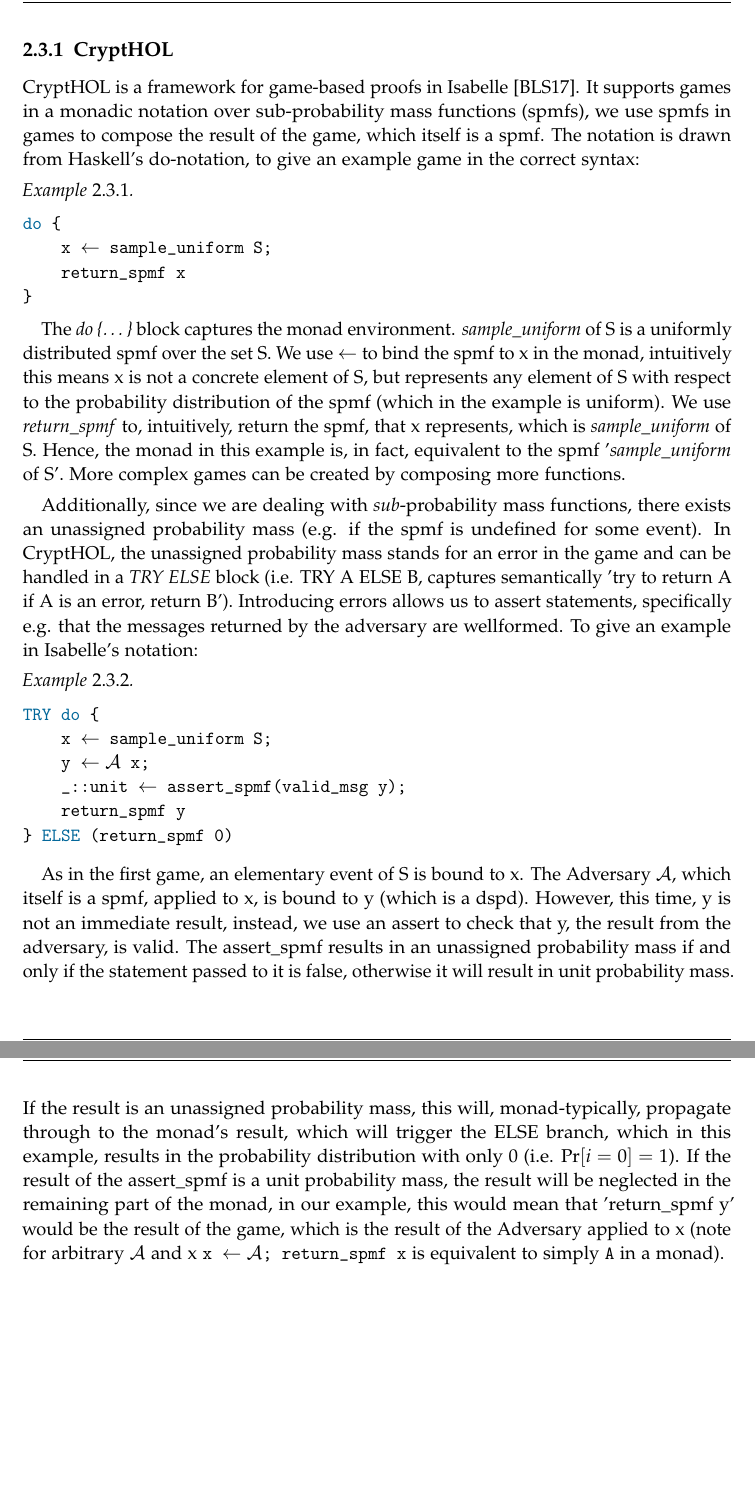
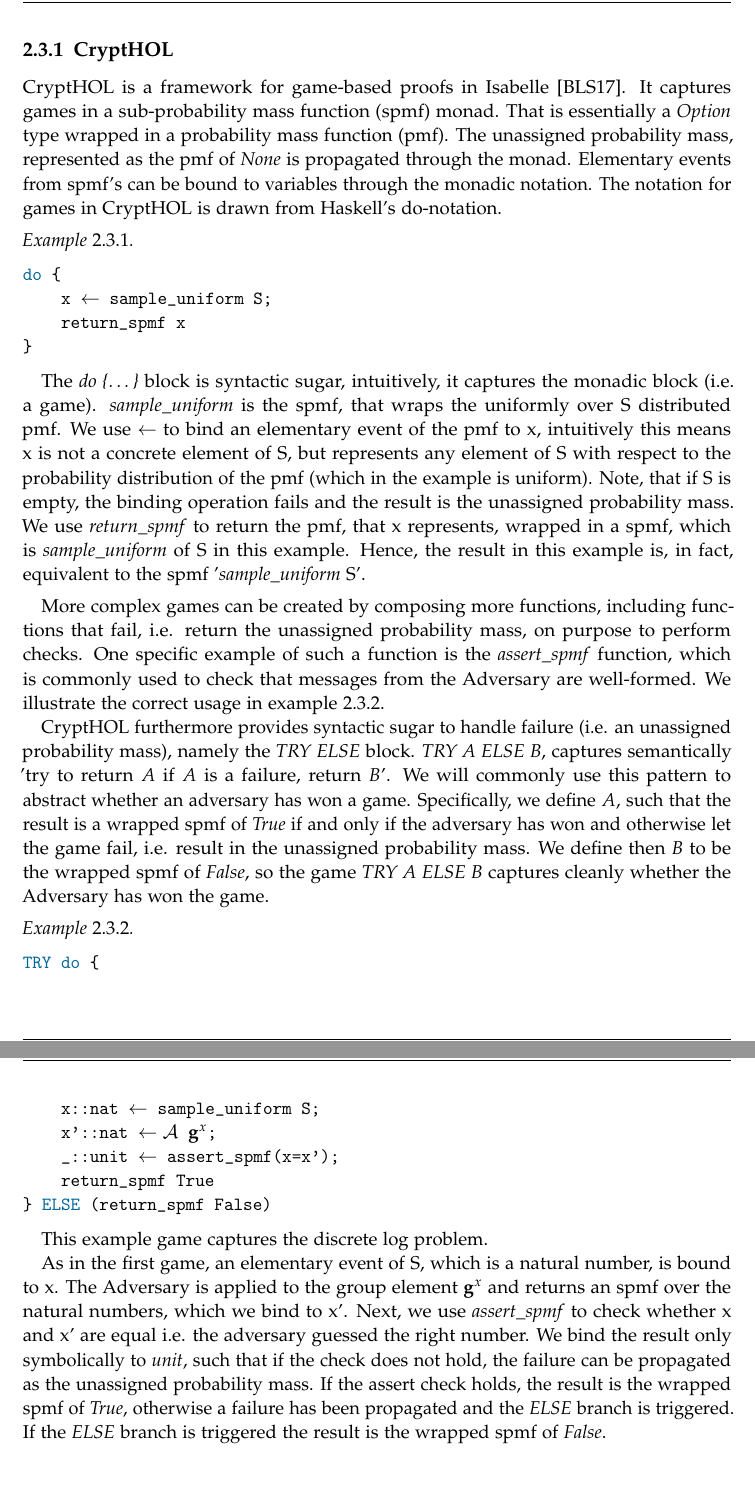
Before and after one commit to tobias-rothmann/Polynomial-Commitment-Schemes, a LaTeX thesis (docs/main.tex, which reads docs/chapters/02_preliminaries.tex): two parts of pages 18 and 19 of 30, joined at a grey line, cut so that both start at the same text. Compiled offline with pdfLaTeX.

Commit message:
rewrite CryptHOL complete

```diff
--- a/docs/chapters/02_preliminaries.tex
+++ b/docs/chapters/02_preliminaries.tex
@@ -289,9 +289,9 @@
 Apart from that, we use another AFP entry that is central to our proofs, the CryptHOL framework\parencite{CryptHOL-AFP}:
 
 \subsection{CryptHOL}
-CryptHOL is a framework for game-based proofs in Isabelle \parencite{CryptHOL_game_based}. It supports games in a monadic notation over sub-probability mass functions (spmfs), we use spmfs in games to compose the result of the game, which itself is a spmf. The notation is drawn from Haskell's do-notation, to give an example game
-in the correct syntax:
-
+CryptHOL is a framework for game-based proofs in Isabelle \parencite{CryptHOL_game_based}. It captures games in a sub-probability mass function (spmf) monad. That is essentially a \textit{Option} type wrapped in a probability mass function (pmf). The unassigned probability mass, represented as the pmf of \textit{None} is propagated through the monad.
+Elementary events from spmf's can be bound to variables through the monadic notation.
+The notation for games in CryptHOL is drawn from Haskell's do-notation.
 \begin{example}
     \hspace{0mm}
     \begin{lstlisting}[language=isabelle]
@@ -301,31 +301,32 @@
         }
     \end{lstlisting}
 
-    The \textit{do \{\dots\}} block captures the monad environment.
-    \textit{sample\_uniform} of S is a uniformly distributed spmf over the set S.
-    We use $\leftarrow$ to bind the spmf to x in the monad, intuitively this means x is not a concrete element of S, but represents any element of S with respect to the probability distribution of the spmf (which in the example is uniform).
-    We use \textit{return\_spmf} to, intuitively, return the spmf, that x represents, which is \textit{sample\_uniform} of S. Hence, the monad in this example is, in fact, equivalent to the spmf '\textit{sample\_uniform} of S'.
-    More complex games can be created by composing more functions.
+    The \textit{do \{\dots\}} block is syntactic sugar, intuitively, it captures the monadic block (i.e. a game).
+    \textit{sample\_uniform} is the spmf, that wraps the uniformly over S distributed pmf.
+    We use $\leftarrow$ to bind an elementary event of the pmf to x, intuitively this means x is not a concrete element of S, but represents any element of S with respect to the probability distribution of the pmf (which in the example is uniform). Note, that if S is empty, the binding operation fails and the result is the unassigned probability mass.
+    We use \textit{return\_spmf} to return the pmf, that x represents, wrapped in a spmf, which is \textit{sample\_uniform} of S in this example. Hence, the result in this example is, in fact, equivalent to the spmf '\textit{sample\_uniform} S'.
 \end{example}
 
-Additionally, since we are dealing with \textit{sub}-probability mass functions,
-there exists an unassigned probability mass (e.g. if the spmf is undefined for some event).
-In CryptHOL, the unassigned probability mass stands for an error in the game and can be handled in a \textit{TRY ELSE} block (i.e. TRY A ELSE B, captures semantically 'try to return A if A is an error, return B').
-Introducing errors allows us to assert statements, specifically e.g. that
-the messages returned by the adversary are wellformed.
-To give an example in Isabelle's notation:
+More complex games can be created by composing more functions, including functions that fail, i.e. return the unassigned probability mass, on purpose to perform checks. One specific example of such a function is the \textit{assert\_spmf} function, which is commonly used to check that messages from the Adversary are well-formed. We illustrate the correct usage in example \ref{assert_spmf_exmpl}.
+
+CryptHOL furthermore provides syntactic sugar to handle failure (i.e. an unassigned probability mass), namely the \textit{TRY ELSE} block. \textit{TRY A ELSE B}, captures semantically 'try to return $A$ if $A$ is a failure, return $B$'. We will commonly use this pattern to abstract whether an adversary has won a game. Specifically, we define $A$, such that the result is a wrapped spmf of \textit{True} if and only if the adversary has won and otherwise let the game fail, i.e. result in the unassigned probability mass. We define then $B$ to be the wrapped spmf of \textit{False}, so the game \textit{TRY A ELSE B} captures cleanly whether the Adversary has won the game.
+
 \begin{example}
+    \label{assert_spmf_exmpl}
     \hspace{0mm}
     \begin{lstlisting}[language=isabelle]
         TRY do {
-            x $\leftarrow$ sample_uniform S;
-            y $\leftarrow \mathcal{A}$ x;
-            _::unit $\leftarrow$ assert_spmf(valid_msg y);
-            return_spmf y
-        } ELSE (return_spmf 0)
+            x::nat $\leftarrow$ sample_uniform S;
+            x'::nat $\leftarrow \mathcal{A}$ $\mathbf{g}^x$;
+            _::unit $\leftarrow$ assert_spmf(x=x');
+            return_spmf True
+        } ELSE (return_spmf False)
     \end{lstlisting}
+
+    This example game captures the discrete log problem.
+
+    As in the first game, an elementary event of S, which is a natural number, is bound to x. The Adversary is applied to the group element $\mathbf{g}^x$ and returns an spmf over the natural numbers, which we bind to x'.
+    Next, we use \textit{assert\_spmf} to check whether x and x' are equal i.e. the adversary guessed the right number. We bind the result only symbolically to \textit{unit}, such that if the check does not hold, the failure can be propagated as the unassigned probability mass. If the assert check holds, the result is the wrapped spmf of \textit{True}, otherwise a failure has been propagated and the \textit{ELSE} branch is triggered.
+    If the \textit{ELSE} branch is triggered the result is the wrapped spmf of \textit{False}.
+
 \end{example}
-
-As in the first game, an elementary event of S is bound to x. The Adversary $\mathcal{A}$, which itself is a spmf, applied to x, is bound to y (which is a dspd). However, this time, y is not an immediate result, instead, we use an assert to check that y, the result from the adversary, is valid. The assert\_spmf results in an unassigned probability mass if and only if the statement passed to it is false, otherwise it will result in unit probability mass. If the result is an unassigned probability mass, this will, monad-typically, propagate through to the monad's result, which will trigger the ELSE branch, which in this example, results in the probability distribution with only 0 (i.e. Pr$[i=0]=1$).
-If the result of the assert\_spmf is a unit probability mass, the result will be neglected in the remaining part of the monad, in our example, this would mean that 'return\_spmf y' would be the result of the game, which is the result of the Adversary applied to x (note for arbitrary $\mathcal{A}$ and x
-\lstinline[columns=fixed]{x $\leftarrow \mathcal{A}$; return_spmf x} is equivalent to simply \lstinline[columns=fixed]{A} in a monad).
```
Also changed, not shown: docs/main.pdf.
